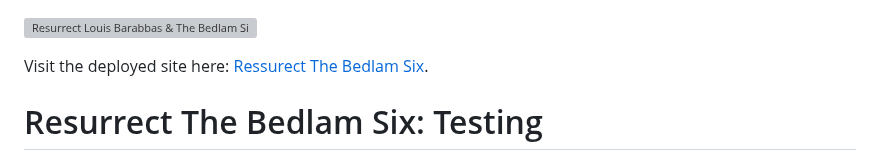
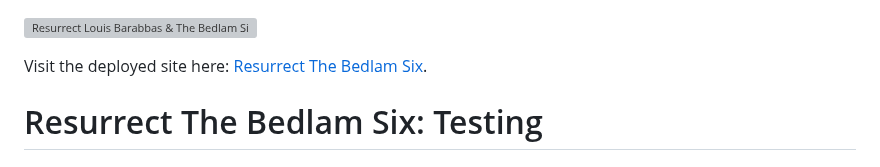
Before and after one commit to Cleg83/Resurrect-The-Bedlam-Six-, a Markdown page: testing.md, the part around the change. Rendered like a GitHub page; grey boxes are pictures that could not be loaded.

Commit message:
docs: Correct spelling of resurrect on link to live site

```diff
--- a/testing.md
+++ b/testing.md
@@ -1,6 +1,6 @@
 ![Resurrect Louis Barabbas & The Bedlam Six shown on a variety of screen sizes](documents/air-ss.png)
 
-Visit the deployed site here: [Ressurect The Bedlam Six](https://cleg83.github.io/Resurrect-The-Bedlam-Six-Project/).
+Visit the deployed site here: [Resurrect The Bedlam Six](https://cleg83.github.io/Resurrect-The-Bedlam-Six-Project/).
 
 # Resurrect The Bedlam Six: Testing
 
```
Also changed, not shown: README.md (+1 -1 lines).
